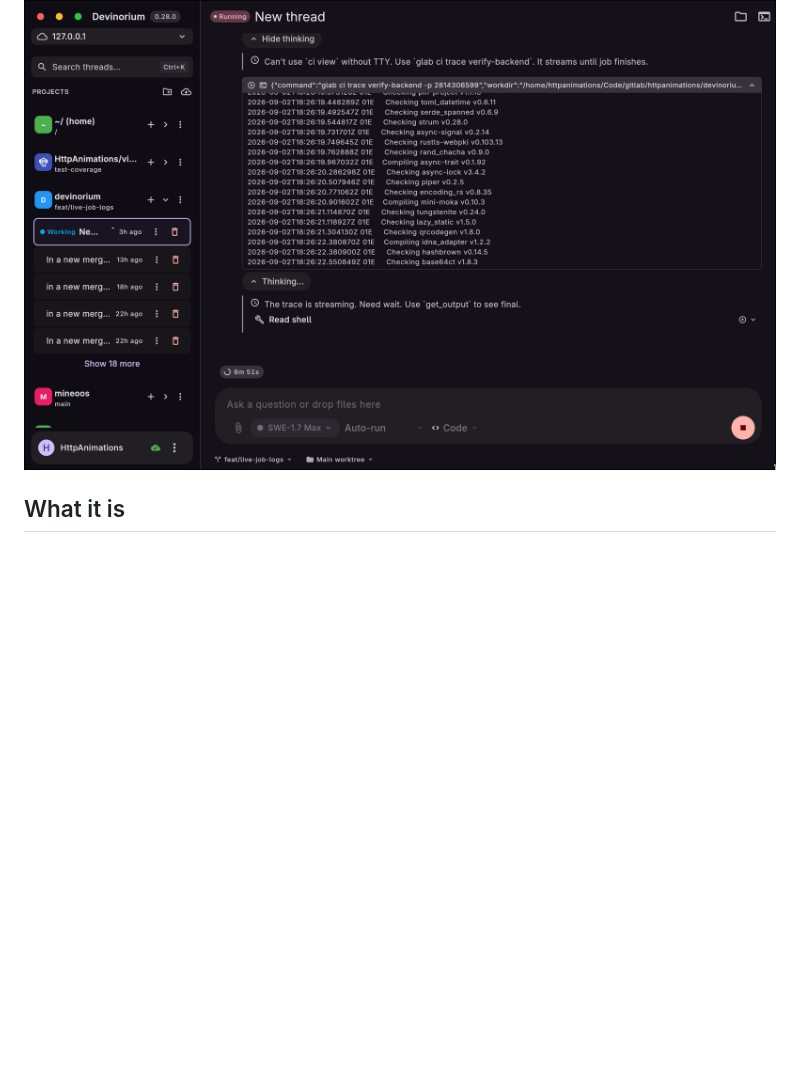
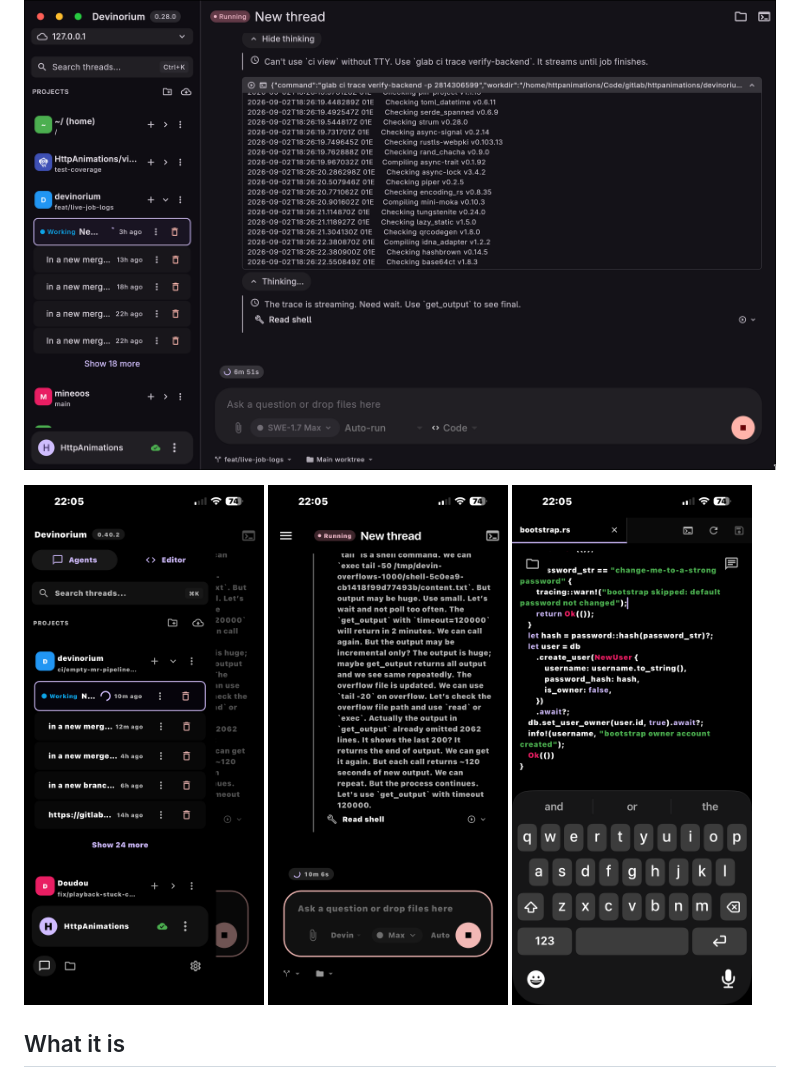
Before and after one commit to justacalico/devinorium, a Markdown page: README.md, the part around the change. GitHub-like rendering; pictures changed too: docs/images/mobile-1.png (added), docs/images/mobile-2.png (added), docs/images/mobile-3.png (added); blank space fills up the shorter version.

Commit message:
docs: 在 README 中添加移动端截图

```diff
--- a/README.md
+++ b/README.md
@@ -6,6 +6,8 @@ A self-hosted web UI for AI coding agents.
 - Frontend: Flutter web, built with `./scripts/build-flutter.sh` and embedded from `frontend/dist/` at compile time
 
 ![Devinorium running](docs/images/running.png)
+
+<img src="docs/images/mobile-3.png" width="240" alt="Devinorium sidebar on mobile"> <img src="docs/images/mobile-2.png" width="240" alt="Devinorium thread view on mobile"> <img src="docs/images/mobile-1.png" width="240" alt="Devinorium code editor on mobile">
 
 ## What it is
 
```
